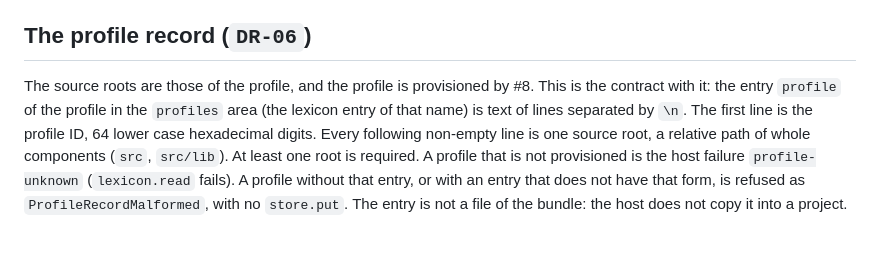
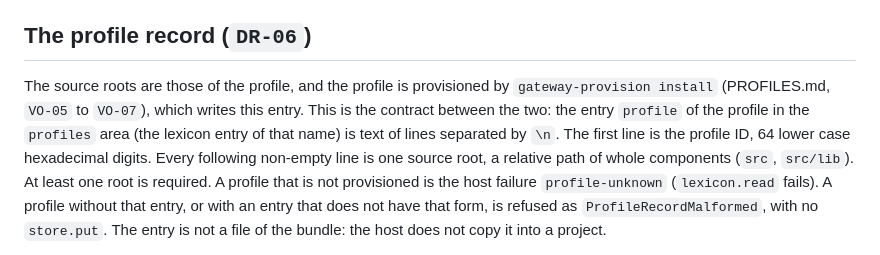
Before and after one commit to UOR-Foundation/lexlean-mcp, a Markdown page: DRAFTS.md, the part around the change. Rendered like a GitHub page.

```diff
--- a/DRAFTS.md
+++ b/DRAFTS.md
@@ -102,8 +102,9 @@ is stored, and no Engine tool runs on a refused path.
 
 ## The profile record (`DR-06`)
 
-The source roots are those of the profile, and the profile is provisioned by #8. This is the
-contract with it: the entry `profile` of the profile in the `profiles` area (the lexicon entry
+The source roots are those of the profile, and the profile is provisioned by `gateway-provision
+install` (PROFILES.md, `VO-05` to `VO-07`), which writes this entry. This is the contract between
+the two: the entry `profile` of the profile in the `profiles` area (the lexicon entry
 of that name) is text of lines separated by `\n`. The first line is the profile ID, 64 lower
 case hexadecimal digits. Every following non-empty line is one source root, a relative path of
 whole components (`src`, `src/lib`). At least one root is required. A profile that is not
```
Also changed, not shown: TOOLS.md (+9 -0 lines).
